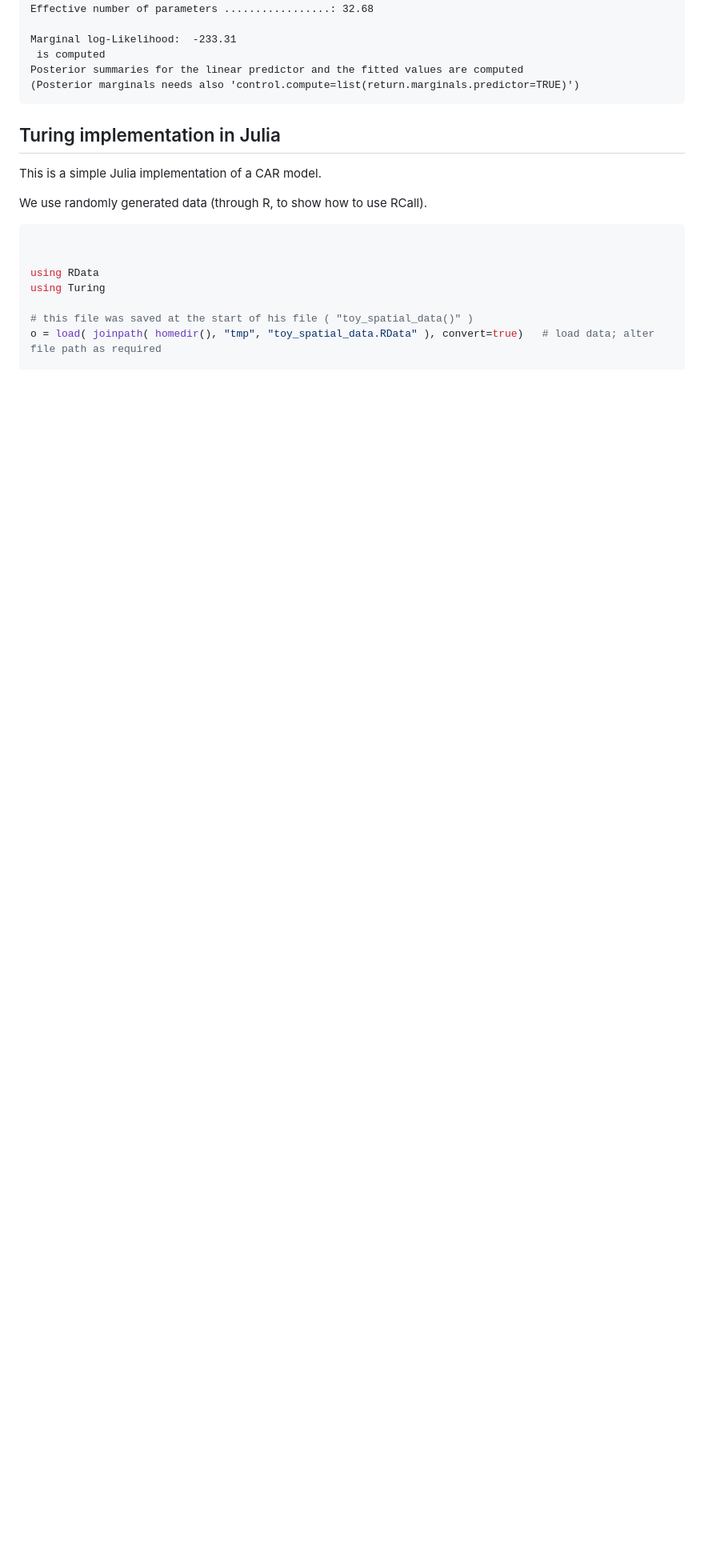
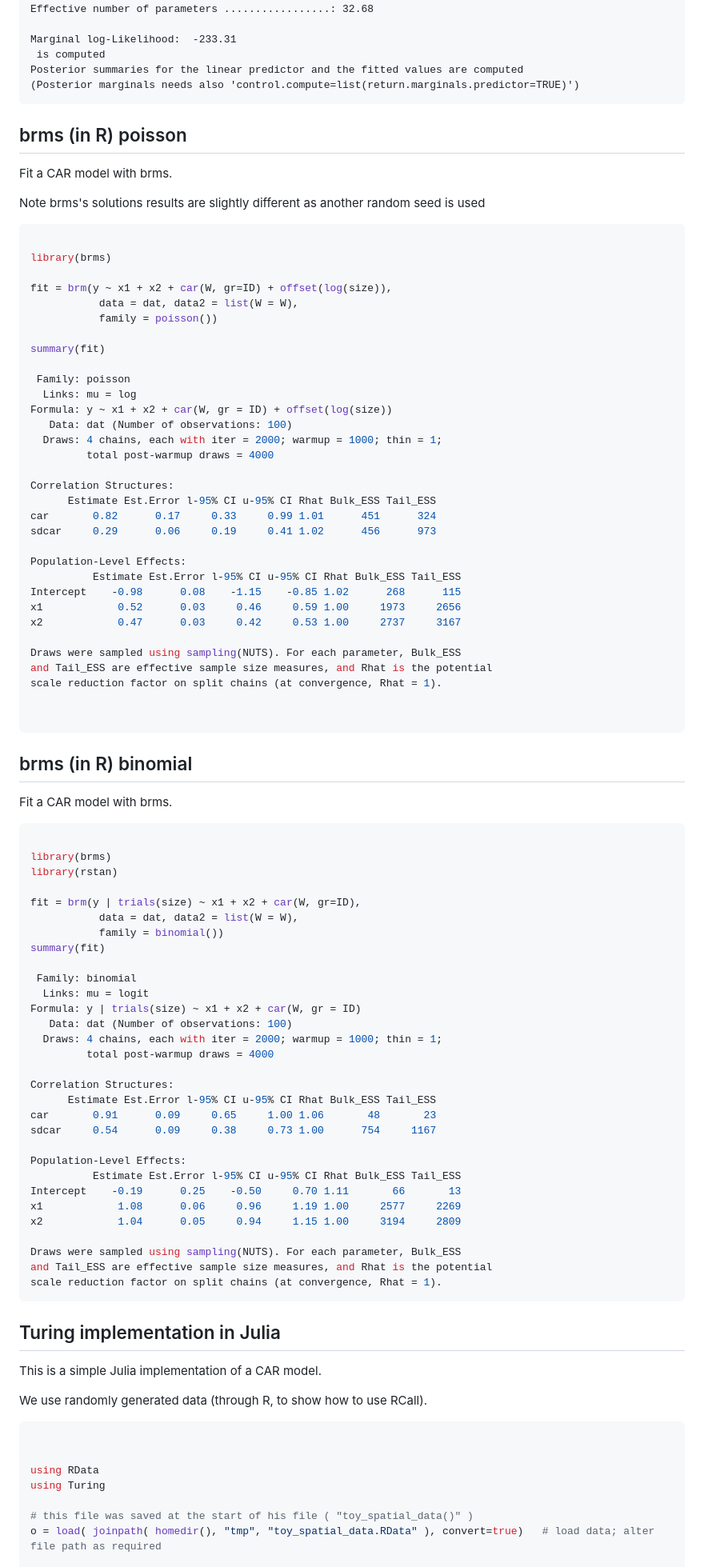
Before and after one commit to jae0/carstm, a Markdown page: docs/notes_spatial_car_comparisons.md, the part around the change printed below. Shown: that part at 80% size. Rendered like a GitHub page; blank space fills up the shorter version.

````diff
--- a/docs/notes_spatial_car_comparisons.md
+++ b/docs/notes_spatial_car_comparisons.md
@@ -315,6 +328,83 @@ Posterior summaries for the linear predictor and the fitted values are computed
 (Posterior marginals needs also 'control.compute=list(return.marginals.predictor=TRUE)')
 ~~~
 
+## brms (in R) poisson
+
+Fit a CAR model with brms.
+
+Note brms's solutions results are slightly different as another random seed is used
+
+```r
+
+library(brms)
+
+fit = brm(y ~ x1 + x2 + car(W, gr=ID) + offset(log(size)),
+           data = dat, data2 = list(W = W),
+           family = poisson())
+
+summary(fit)
+
+ Family: poisson
+  Links: mu = log
+Formula: y ~ x1 + x2 + car(W, gr = ID) + offset(log(size))
+   Data: dat (Number of observations: 100)
+  Draws: 4 chains, each with iter = 2000; warmup = 1000; thin = 1;
+         total post-warmup draws = 4000
+
+Correlation Structures:
+      Estimate Est.Error l-95% CI u-95% CI Rhat Bulk_ESS Tail_ESS
+car       0.82      0.17     0.33     0.99 1.01      451      324
+sdcar     0.29      0.06     0.19     0.41 1.02      456      973
+
+Population-Level Effects:
+          Estimate Est.Error l-95% CI u-95% CI Rhat Bulk_ESS Tail_ESS
+Intercept    -0.98      0.08    -1.15    -0.85 1.02      268      115
+x1            0.52      0.03     0.46     0.59 1.00     1973     2656
+x2            0.47      0.03     0.42     0.53 1.00     2737     3167
+
+Draws were sampled using sampling(NUTS). For each parameter, Bulk_ESS
+and Tail_ESS are effective sample size measures, and Rhat is the potential
+scale reduction factor on split chains (at convergence, Rhat = 1).
+
+
+```
+
+## brms (in R) binomial
+
+Fit a CAR model with brms.
+
+```r
+
+library(brms)
+library(rstan)
+
+fit = brm(y | trials(size) ~ x1 + x2 + car(W, gr=ID),
+           data = dat, data2 = list(W = W),
+           family = binomial())
+summary(fit)
+
+ Family: binomial
+  Links: mu = logit
+Formula: y | trials(size) ~ x1 + x2 + car(W, gr = ID)
+   Data: dat (Number of observations: 100)
+  Draws: 4 chains, each with iter = 2000; warmup = 1000; thin = 1;
+         total post-warmup draws = 4000
+
+Correlation Structures:
+      Estimate Est.Error l-95% CI u-95% CI Rhat Bulk_ESS Tail_ESS
+car       0.91      0.09     0.65     1.00 1.06       48       23
+sdcar     0.54      0.09     0.38     0.73 1.00      754     1167
+
+Population-Level Effects:
+          Estimate Est.Error l-95% CI u-95% CI Rhat Bulk_ESS Tail_ESS
+Intercept    -0.19      0.25    -0.50     0.70 1.11       66       13
+x1            1.08      0.06     0.96     1.19 1.00     2577     2269
+x2            1.04      0.05     0.94     1.15 1.00     3194     2809
+
+Draws were sampled using sampling(NUTS). For each parameter, Bulk_ESS
+and Tail_ESS are effective sample size measures, and Rhat is the potential
+scale reduction factor on split chains (at convergence, Rhat = 1).
+```
 
 
 
````
Also changed, not shown: other parts of docs/notes_spatial_car_comparisons.md (+15 -68 lines).
